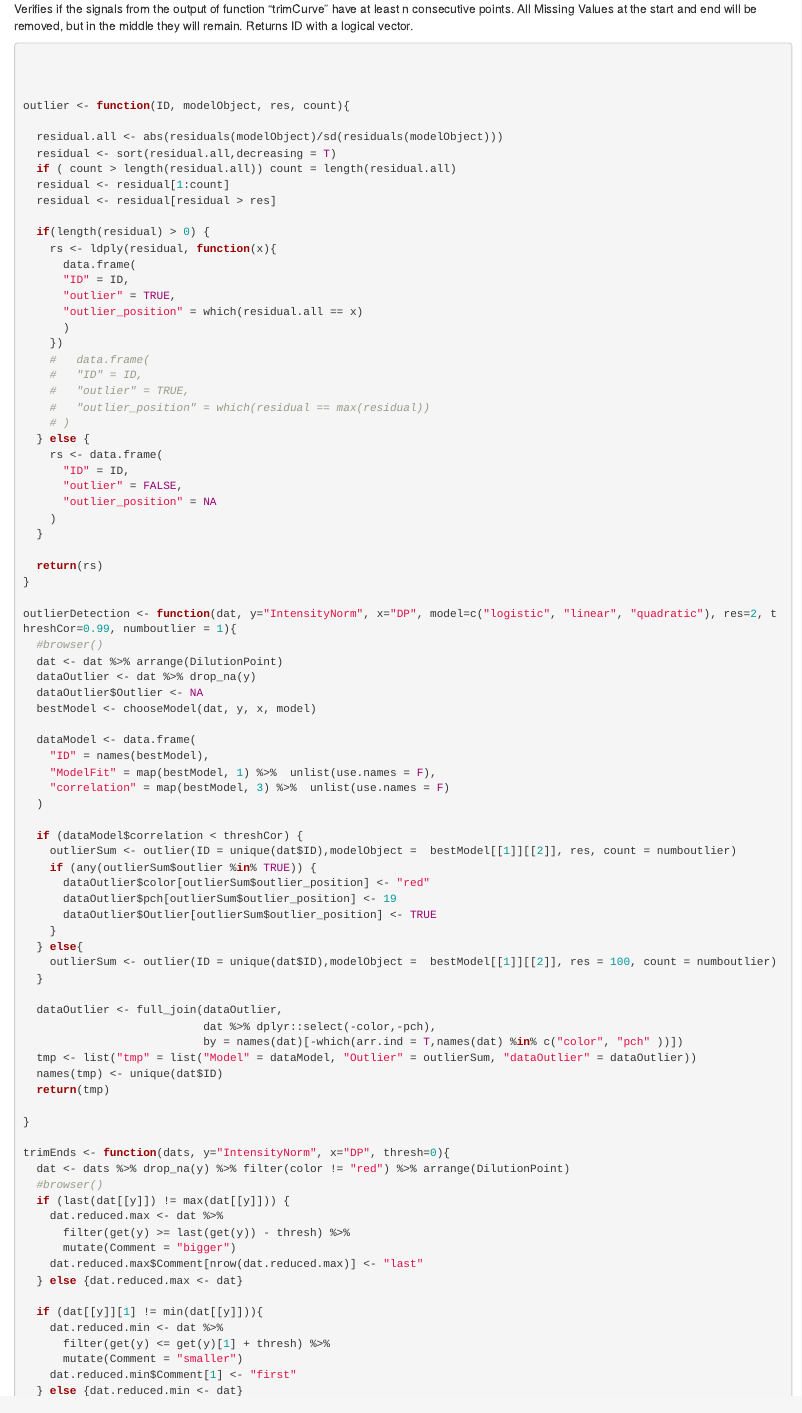
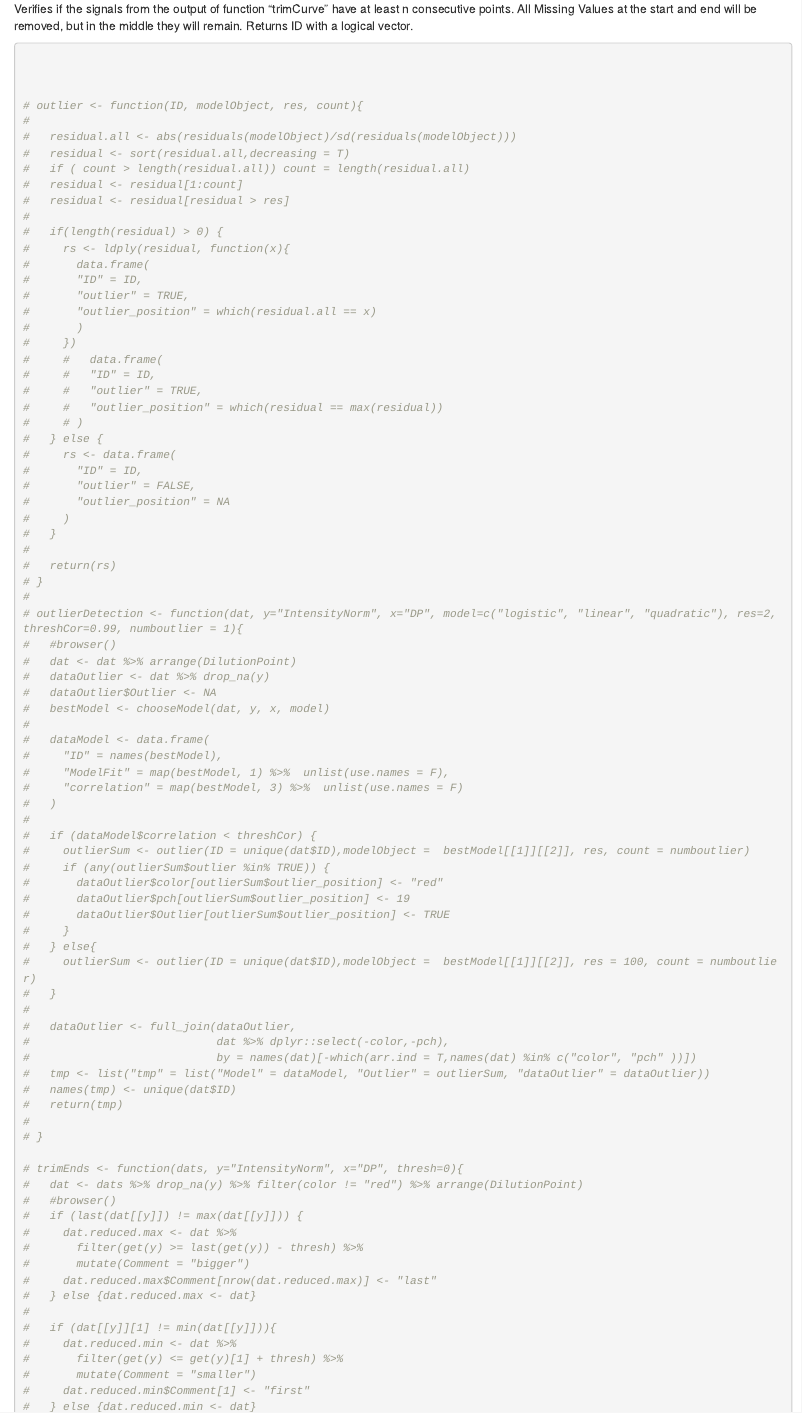
Before and after one commit to bih-metabolomics/MSlineaR, an R Markdown document (R/LinearityTool.Rmd): the page in a window 1100 px wide, from 1410 px down. Rendered offline with R 4.5, knitr and Pandoc, with nearby package versions; some code elsewhere in the file could not run offline.

```diff
--- a/R/LinearityTool.Rmd
+++ b/R/LinearityTool.Rmd
@@ -94,84 +94,84 @@
 
 
 
-outlier <- function(ID, modelObject, res, count){
+# outlier <- function(ID, modelObject, res, count){
+#
+#   residual.all <- abs(residuals(modelObject)/sd(residuals(modelObject)))
+#   residual <- sort(residual.all,decreasing = T)
+#   if ( count > length(residual.all)) count = length(residual.all)
+#   residual <- residual[1:count]
+#   residual <- residual[residual > res]
+#
+#   if(length(residual) > 0) {
+#     rs <- ldply(residual, function(x){
+#       data.frame(
+#       "ID" = ID,
+#       "outlier" = TRUE,
+#       "outlier_position" = which(residual.all == x)
+#       )
+#     })
+#     #   data.frame(
+#     #   "ID" = ID,
+#     #   "outlier" = TRUE,
+#     #   "outlier_position" = which(residual == max(residual))
+#     # )
+#   } else {
+#     rs <- data.frame(
+#       "ID" = ID,
+#       "outlier" = FALSE,
+#       "outlier_position" = NA
+#     )
+#   }
+#
+#   return(rs)
+# }
+#
+# outlierDetection <- function(dat, y="IntensityNorm", x="DP", model=c("logistic", "linear", "quadratic"), res=2, threshCor=0.99, numboutlier = 1){
+#   #browser()
+#   dat <- dat %>% arrange(DilutionPoint)
+#   dataOutlier <- dat %>% drop_na(y)
+#   dataOutlier$Outlier <- NA
+#   bestModel <- chooseModel(dat, y, x, model)
+#
+#   dataModel <- data.frame(
+#     "ID" = names(bestModel),
+#     "ModelFit" = map(bestModel, 1) %>%  unlist(use.names = F),
+#     "correlation" = map(bestModel, 3) %>%  unlist(use.names = F)
+#   )
+#
+#   if (dataModel$correlation < threshCor) {
+#     outlierSum <- outlier(ID = unique(dat$ID),modelObject =  bestModel[[1]][[2]], res, count = numboutlier)
+#     if (any(outlierSum$outlier %in% TRUE)) {
+#       dataOutlier$color[outlierSum$outlier_position] <- "red"
+#       dataOutlier$pch[outlierSum$outlier_position] <- 19
+#       dataOutlier$Outlier[outlierSum$outlier_position] <- TRUE
+#     }
+#   } else{
+#     outlierSum <- outlier(ID = unique(dat$ID),modelObject =  bestModel[[1]][[2]], res = 100, count = numboutlier)
+#   }
+#
+#   dataOutlier <- full_join(dataOutlier,
+#                            dat %>% dplyr::select(-color,-pch),
+#                            by = names(dat)[-which(arr.ind = T,names(dat) %in% c("color", "pch" ))])
+#   tmp <- list("tmp" = list("Model" = dataModel, "Outlier" = outlierSum, "dataOutlier" = dataOutlier))
+#   names(tmp) <- unique(dat$ID)
+#   return(tmp)
+#
+# }
 
-  residual.all <- abs(residuals(modelObject)/sd(residuals(modelObject)))
-  residual <- sort(residual.all,decreasing = T)
-  if ( count > length(residual.all)) count = length(residual.all)
-  residual <- residual[1:count]
-  residual <- residual[residual > res]
-
-  if(length(residual) > 0) {
-    rs <- ldply(residual, function(x){
-      data.frame(
-      "ID" = ID,
-      "outlier" = TRUE,
-      "outlier_position" = which(residual.all == x)
-      )
-    })
-    #   data.frame(
-    #   "ID" = ID,
-    #   "outlier" = TRUE,
-    #   "outlier_position" = which(residual == max(residual))
-    # )
-  } else {
-    rs <- data.frame(
-      "ID" = ID,
-      "outlier" = FALSE,
-      "outlier_position" = NA
-    )
-  }
-
-  return(rs)
-}
-
-outlierDetection <- function(dat, y="IntensityNorm", x="DP", model=c("logistic", "linear", "quadratic"), res=2, threshCor=0.99, numboutlier = 1){
-  #browser()
-  dat <- dat %>% arrange(DilutionPoint)
-  dataOutlier <- dat %>% drop_na(y)
-  dataOutlier$Outlier <- NA
-  bestModel <- chooseModel(dat, y, x, model)
-
-  dataModel <- data.frame(
-    "ID" = names(bestModel),
-    "ModelFit" = map(bestModel, 1) %>%  unlist(use.names = F),
-    "correlation" = map(bestModel, 3) %>%  unlist(use.names = F)
-  )
-
-  if (dataModel$correlation < threshCor) {
-    outlierSum <- outlier(ID = unique(dat$ID),modelObject =  bestModel[[1]][[2]], res, count = numboutlier)
-    if (any(outlierSum$outlier %in% TRUE)) {
-      dataOutlier$color[outlierSum$outlier_position] <- "red"
-      dataOutlier$pch[outlierSum$outlier_position] <- 19
-      dataOutlier$Outlier[outlierSum$outlier_position] <- TRUE
-    }
-  } else{
-    outlierSum <- outlier(ID = unique(dat$ID),modelObject =  bestModel[[1]][[2]], res = 100, count = numboutlier)
-  }
-
-  dataOutlier <- full_join(dataOutlier,
-                           dat %>% dplyr::select(-color,-pch),
-                           by = names(dat)[-which(arr.ind = T,names(dat) %in% c("color", "pch" ))])
-  tmp <- list("tmp" = list("Model" = dataModel, "Outlier" = outlierSum, "dataOutlier" = dataOutlier))
-  names(tmp) <- unique(dat$ID)
-  return(tmp)
-
-}
-
-trimEnds <- function(dats, y="IntensityNorm", x="DP", thresh=0){
-  dat <- dats %>% drop_na(y) %>% filter(color != "red") %>% arrange(DilutionPoint)
-  #browser()
-  if (last(dat[[y]]) != max(dat[[y]])) {
-    dat.reduced.max <- dat %>%
-      filter(get(y) >= last(get(y)) - thresh) %>%
-      mutate(Comment = "bigger")
-    dat.reduced.max$Comment[nrow(dat.reduced.max)] <- "last"
-  } else {dat.reduced.max <- dat}
-
-  if (dat[[y]][1] != min(dat[[y]])){
-    dat.reduced.min <- dat %>%
-      filter(get(y) <= get(y)[1] + thresh) %>%
-      mutate(Comment = "smaller")
-    dat.reduced.min$Comment[1] <- "first"
-  } else {dat.reduced.min <- dat}
+# trimEnds <- function(dats, y="IntensityNorm", x="DP", thresh=0){
+#   dat <- dats %>% drop_na(y) %>% filter(color != "red") %>% arrange(DilutionPoint)
+#   #browser()
+#   if (last(dat[[y]]) != max(dat[[y]])) {
+#     dat.reduced.max <- dat %>%
+#       filter(get(y) >= last(get(y)) - thresh) %>%
+#       mutate(Comment = "bigger")
+#     dat.reduced.max$Comment[nrow(dat.reduced.max)] <- "last"
+#   } else {dat.reduced.max <- dat}
+#
+#   if (dat[[y]][1] != min(dat[[y]])){
+#     dat.reduced.min <- dat %>%
+#       filter(get(y) <= get(y)[1] + thresh) %>%
+#       mutate(Comment = "smaller")
+#     dat.reduced.min$Comment[1] <- "first"
+#   } else {dat.reduced.min <- dat}
--- /dev/null
+++ b/R/trimEnds.R
@@ -0,0 +1,30 @@
+#' Title
+#'
+#' @param dats
+#' @param y
+#' @param x
+#' @param thresh
+#'
+#' @return
+#' @export
+#'
+#' @examples
+trimEnds <- function(dats, y="IntensityNorm", x="DP", thresh=0){
+  dat <- dats %>% drop_na(y) %>% filter(color != "red") %>% arrange(DilutionPoint)
+  #browser()
+  if (last(dat[[y]]) != max(dat[[y]])) {
+    dat.reduced.max <- dat %>%
+      filter(get(y) >= last(get(y)) - thresh) %>%
+      mutate(Comment = "bigger")
+    dat.reduced.max$Comment[nrow(dat.reduced.max)] <- "last"
+  } else {dat.reduced.max <- dat}
+
+  if (dat[[y]][1] != min(dat[[y]])){
+    dat.reduced.min <- dat %>%
+      filter(get(y) <= get(y)[1] + thresh) %>%
+      mutate(Comment = "smaller")
+    dat.reduced.min$Comment[1] <- "first"
+  } else {dat.reduced.min <- dat}
+
+  tmp <- full_join(dat.reduced.max,dat.reduced.min,
+                   by = names(dat)[-which(arr.ind = T,names(dat) == "Comment" )]) %>%
```
Also changed, not shown: R/LinearityTool.Rmd (24 more changed lines), R/trimEnds.R (9 more changed lines), 2 other files.
